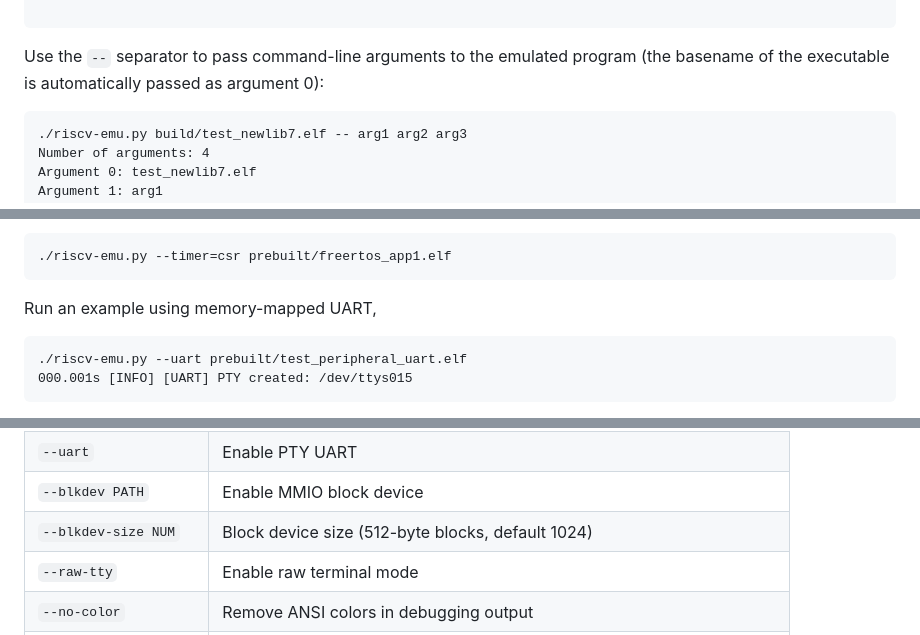
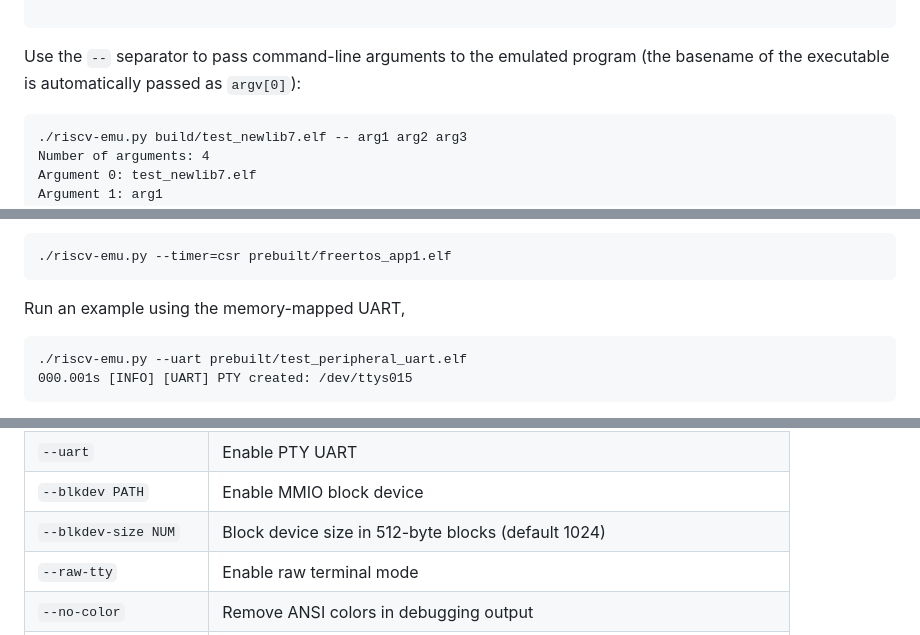
Before and after one commit to ccattuto/riscv-python, a Markdown page: README.md, 3 parts joined by grey strips. GitHub-like rendering.

````diff
--- a/README.md
+++ b/README.md
@@ -116,7 +116,7 @@ Newlib C examples:
 
 ```
 
-Use the `--` separator to pass command-line arguments to the emulated program (the basename of the executable is automatically passed as argument 0):
+Use the `--` separator to pass command-line arguments to the emulated program (the basename of the executable is automatically passed as `argv[0]`):
 ```
 ./riscv-emu.py build/test_newlib7.elf -- arg1 arg2 arg3
 Number of arguments: 4
@@ -140,7 +140,7 @@ Run a sample FreeRTOS application:
 ./riscv-emu.py --timer=csr prebuilt/freertos_app1.elf
 ```
 
-Run an example using memory-mapped UART,
+Run an example using the memory-mapped UART,
 ```
 ./riscv-emu.py --uart prebuilt/test_peripheral_uart.elf
 000.001s [INFO] [UART] PTY created: /dev/ttys015
@@ -176,7 +176,7 @@ Run an example using a file-backed block device:
 | `--timer {csr,mmio}`    | Enable machine timer                                                        |
 | `--uart`                | Enable PTY UART                                                             |
 | `--blkdev PATH`         | Enable MMIO block device                                                    |
-| `--blkdev-size NUM`     | Block device size (512-byte blocks, default 1024)                           |
+| `--blkdev-size NUM`     | Block device size in 512-byte blocks (default 1024)                         |
 | `--raw-tty`             | Enable raw terminal mode                                                    |
 | `--no-color`            | Remove ANSI colors in debugging output                                      |
 | `--log LOG_FILE`        | Log debug information to file `LOG_FILE`                                    |
````
Also changed, not shown: other parts of README.md (+11 -10 lines).
